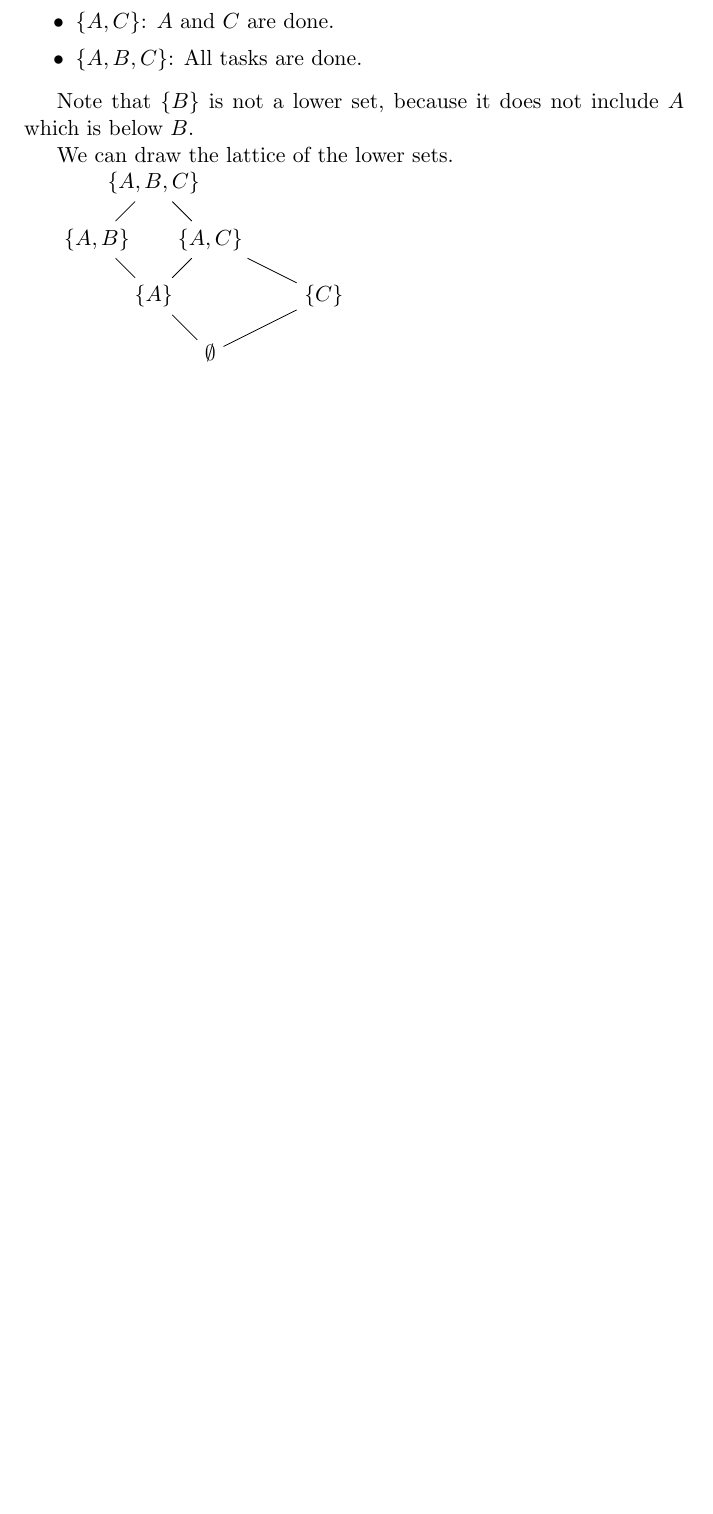
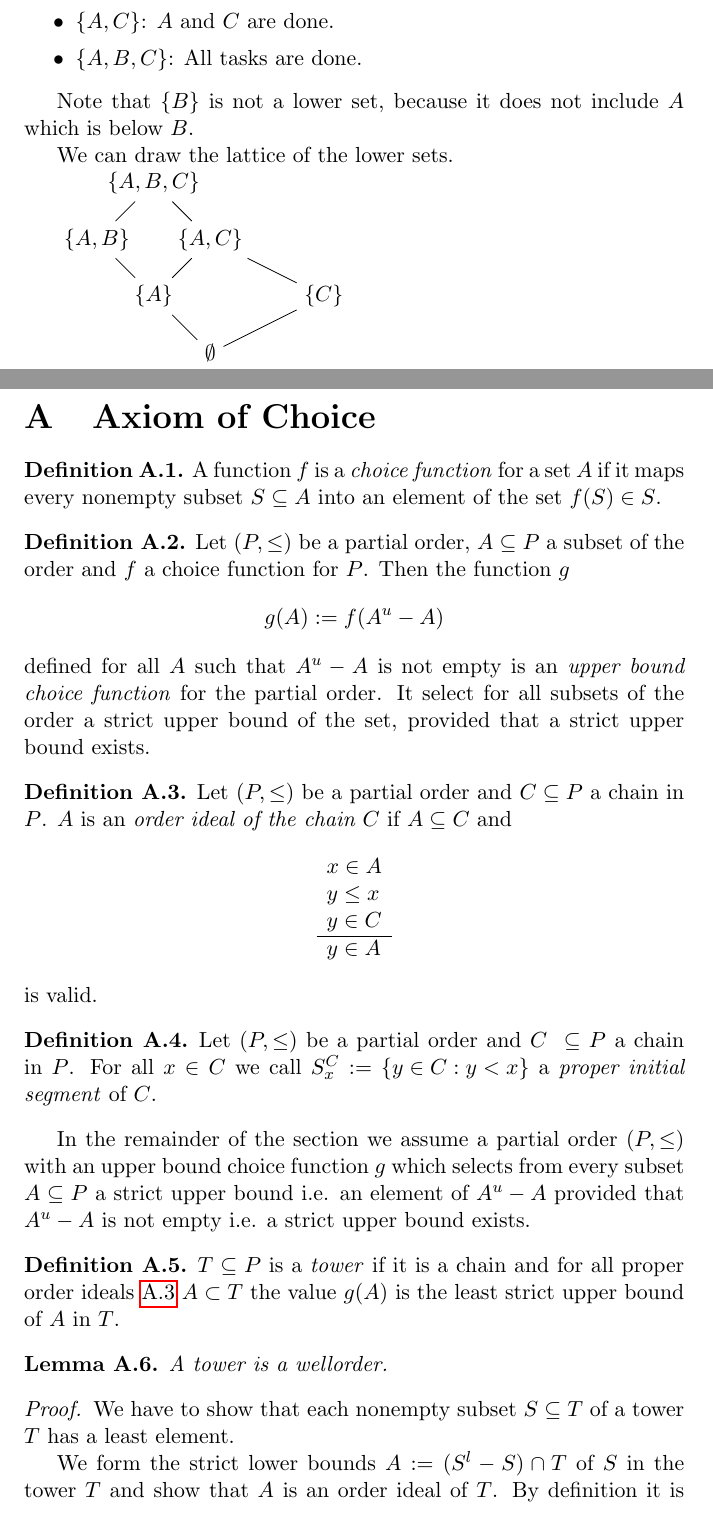
Before and after one commit to hbr/math, a LaTeX document (src/order/ord_main.tex, which reads src/order/ord_ac.tex): part of page 21 of 22 before the commit and two parts of pages 21 and 22 of 25 after it, the two joined at a grey line, cut so that both start at the same text, the shorter picture padded with empty space. Compiled offline with pdfLaTeX.

Commit message:
Added first version of "Axiom of Choice" appendix
	modified:   src/order/makefile
	new file:   src/order/ord_ac.tex
	modified:   src/order/ord_main.tex

```diff
--- /dev/null
+++ b/src/order/ord_ac.tex
@@ -0,0 +1,86 @@
+\section{Axiom of Choice}
+
+
+
+
+\begin{definition}
+    \label{defChoiceFunction}
+    %------------------------------------------------------------
+    A function $f$ is a \emph{choice function} for a set $A$ if it maps every
+    nonempty subset $S \subseteq A$ into an element of the set $f(S) \in S$.
+\end{definition}
+
+
+
+
+\begin{definition}
+    \label{defUpperChoiceFunction}
+    %------------------------------------------------------------
+    Let $(P, \le)$ be a partial order, $A \subseteq P$ a subset of the order and
+    $f$ a choice function for $P$. Then the function $g$
+    $$
+        g(A) := f(A^u - A)
+    $$
+    defined for all $A$ such that $A^u - A$ is not empty is an \emph{upper bound
+    choice function} for the partial order. It select for all subsets of the
+    order a strict upper bound of the set, provided that a strict upper bound
+    exists.
+\end{definition}
+
+
+\begin{definition}
+    \label{defChainOrderIdeal}
+    %------------------------------------------------------------
+    Let $(P, \le)$ be a partial order and $C \subseteq P$ a chain in $P$. $A$ is
+    an \emph{order ideal of the chain $C$} if $A \subseteq C$ and
+    $$
+    \rulev{
+        x \in A
+            \\
+            y \le x
+            \\
+            y \in C
+    } {
+        y \in A
+    }
+    $$
+    is valid.
+\end{definition}
+
+
+\begin{definition}
+    \label{defInitialSegment}
+    %------------------------------------------------------------
+    Let $(P, \le)$ be a partial order and $C \subseteq P$ a chain in $P$. For
+    all $x \in C$ we call $S_x^C := \set{y \in C: y < x}$ a \emph{proper initial
+    segment} of $C$.
+\end{definition}
+
+
+
+In the remainder of the section we assume a partial order $(P,\le)$ with an
+upper bound choice function $g$ which selects from every subset $A \subseteq P$
+a strict upper bound i.e. an element of $A^u - A$ provided that $A^u - A$ is not
+empty i.e. a strict upper bound exists.
+
+
+\begin{definition}
+    \label{defTower}
+    %------------------------------------------------------------
+    $T \subseteq P$ is a \emph{tower} if it is a chain and for all proper order
+    ideals~\ref{defChainOrderIdeal} $A \subset T$ the value $g(A)$ is the least
+    strict upper bound of $A$ in $T$.
+\end{definition}
+
+
+\begin{lemma}
+    \label{thmTowerWellorder}
+    \emph{A tower is a wellorder.}
+
+    \begin{proof}
+        We have to show that each nonempty subset $S \subseteq T$ of a tower $T$
+        has a least element.
+
+        We form the strict lower bounds $A := (S^l - S) \cap T$ of $S$ in the
+        tower $T$ and show that $A$ is an order ideal of $T$. By definition it
+        is a subset of $T$. Let $x \in A$, $y \le x$ and $y \in T$. We have to
```
Also changed, not shown: src/order/ord_main.tex (+4 -0 lines), src/order/makefile, src/order/ord_ac.tex (82 more changed lines).
